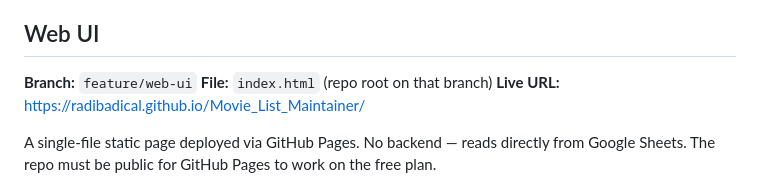
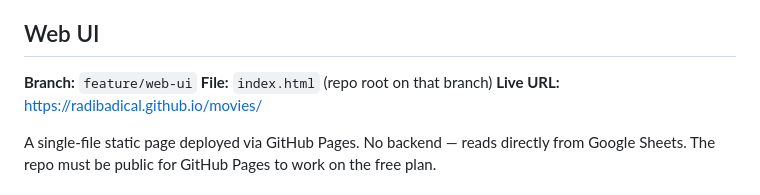
Before and after one commit to Radibadical/movies, a Markdown page: CLAUDE.md, the part around the change. GitHub-like rendering.

Commit message:
Update remote URL and live URL after repo rename to movies
Co-Authored-By: Claude Sonnet 4.6 <noreply@anthropic.com>

```diff
--- a/CLAUDE.md
+++ b/CLAUDE.md
@@ -264,7 +264,7 @@ Sensitive files already ignored: `.env`, `credentials.json`, `__pycache__/`,
 
 **Branch:** `feature/web-ui`
 **File:** `index.html` (repo root on that branch)
-**Live URL:** https://radibadical.github.io/Movie_List_Maintainer/
+**Live URL:** https://radibadical.github.io/movies/
 
 A single-file static page deployed via GitHub Pages. No backend — reads directly
 from Google Sheets. The repo must be public for GitHub Pages to work on the free plan.
```
